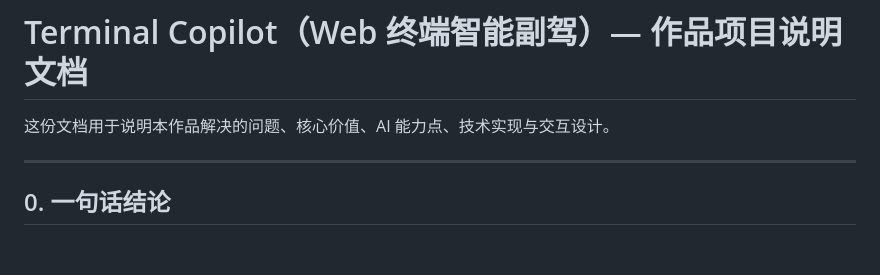
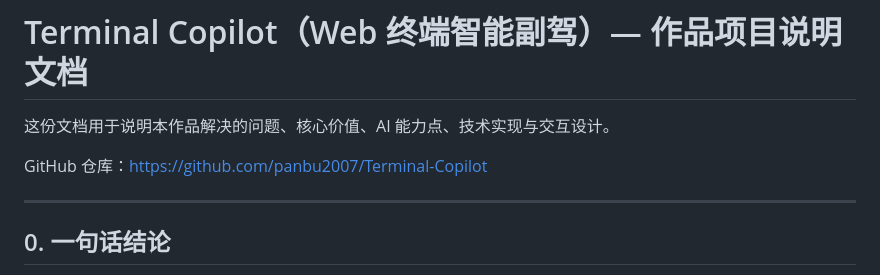
Before and after one commit to panbu2007/Terminal-Copilot, a Markdown page: 作品项目说明文档.md, the part around the change. Drawn GitHub-style; blank space fills up the shorter version.

Commit message:
docs: add GitHub repo link

```diff
--- a/作品项目说明文档.md
+++ b/作品项目说明文档.md
@@ -1,6 +1,8 @@
 # Terminal Copilot（Web 终端智能副驾）— 作品项目说明文档
 
 这份文档用于说明本作品解决的问题、核心价值、AI 能力点、技术实现与交互设计。
+
+GitHub 仓库：https://github.com/panbu2007/Terminal-Copilot
 
 ---
 
```
